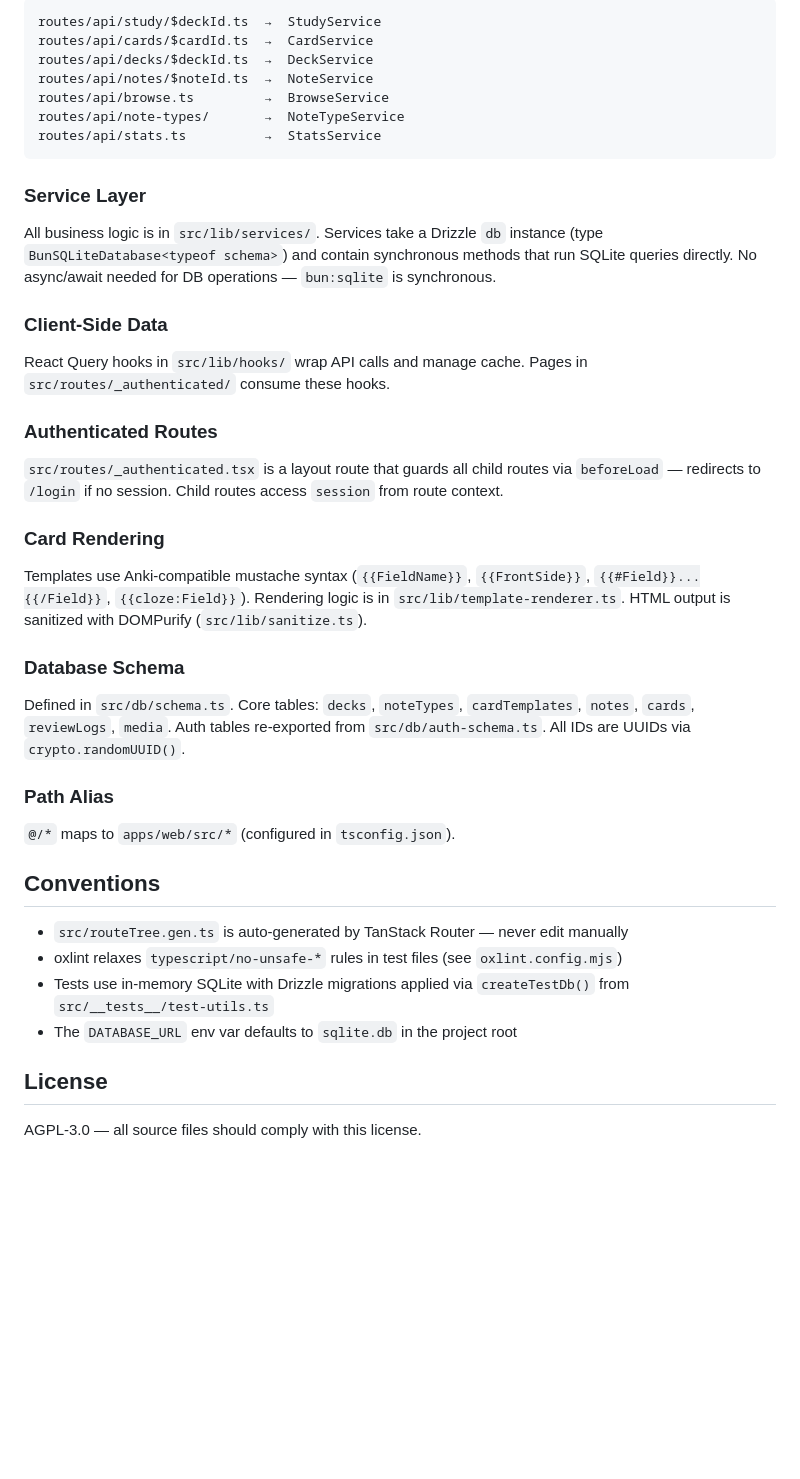
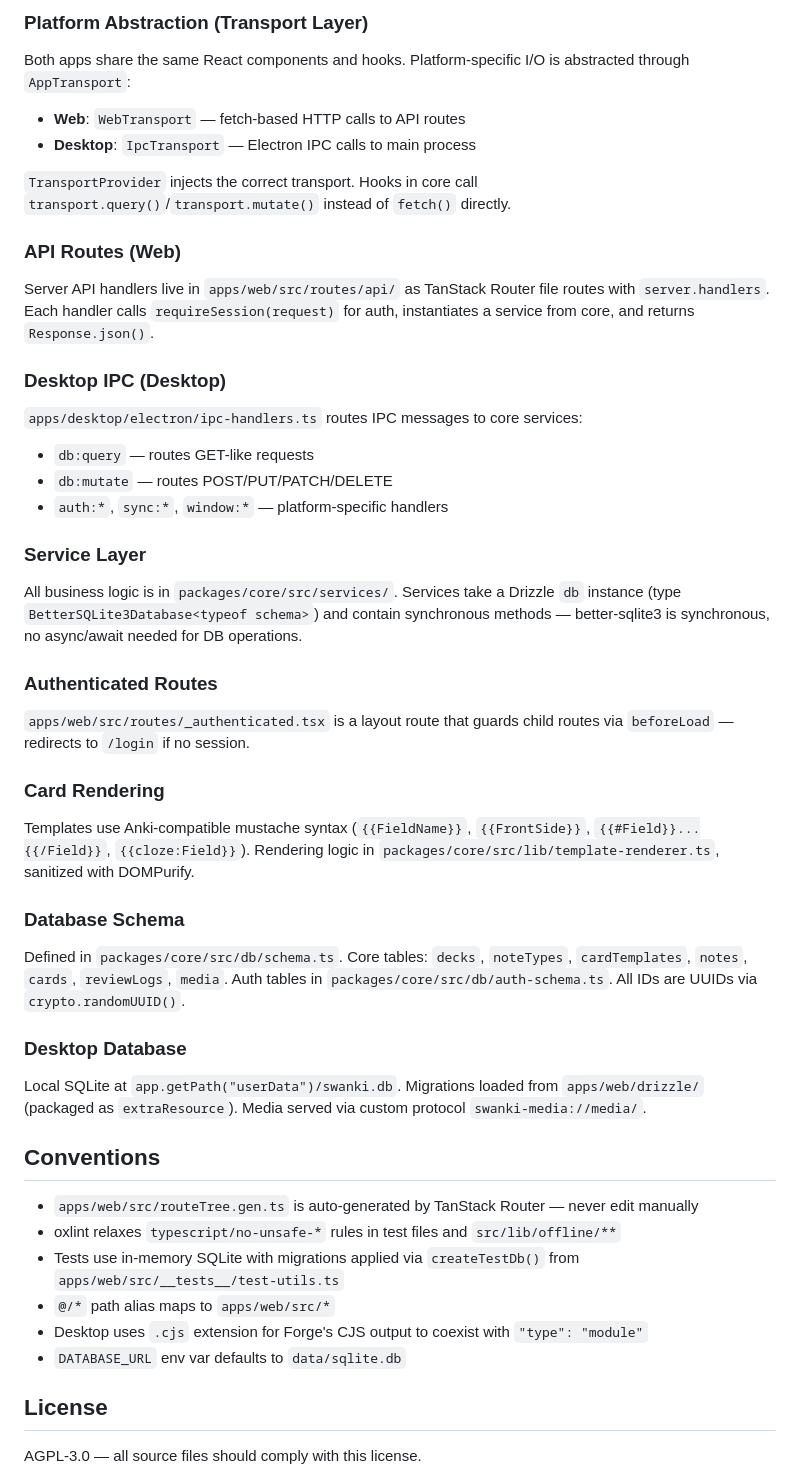
Before and after one commit to soodoh/swanki, a Markdown page: AGENTS.md, the part around one of its changes. GitHub-like rendering; blank space fills up the shorter version.

````diff
--- a/AGENTS.md
+++ b/AGENTS.md
@@ -63,44 +82,53 @@ Server API handlers live in `src/routes/api/` as TanStack Router file routes wit
 
-```
-routes/api/study/$deckId.ts  →  StudyService
-routes/api/cards/$cardId.ts  →  CardService
-routes/api/decks/$deckId.ts  →  DeckService
-routes/api/notes/$noteId.ts  →  NoteService
-routes/api/browse.ts         →  BrowseService
-routes/api/note-types/       →  NoteTypeService
-routes/api/stats.ts          →  StatsService
-```
+### Platform Abstraction (Transport Layer)
+
+Both apps share the same React components and hooks. Platform-specific I/O is abstracted through `AppTransport`:
+
+- **Web**: `WebTransport` — fetch-based HTTP calls to API routes
+- **Desktop**: `IpcTransport` — Electron IPC calls to main process
+
+`TransportProvider` injects the correct transport. Hooks in core call `transport.query()`/`transport.mutate()` instead of `fetch()` directly.
+
+### API Routes (Web)
+
+Server API handlers live in `apps/web/src/routes/api/` as TanStack Router file routes with `server.handlers`. Each handler calls `requireSession(request)` for auth, instantiates a service from core, and returns `Response.json()`.
+
+### Desktop IPC (Desktop)
+
+`apps/desktop/electron/ipc-handlers.ts` routes IPC messages to core services:
+
+- `db:query` — routes GET-like requests
+- `db:mutate` — routes POST/PUT/PATCH/DELETE
+- `auth:*`, `sync:*`, `window:*` — platform-specific handlers
 
 ### Service Layer
 
-All business logic is in `src/lib/services/`. Services take a Drizzle `db` instance (type `BunSQLiteDatabase<typeof schema>`) and contain synchronous methods that run SQLite queries directly. No async/await needed for DB operations — `bun:sqlite` is synchronous.
-
-### Client-Side Data
-
-React Query hooks in `src/lib/hooks/` wrap API calls and manage cache. Pages in `src/routes/_authenticated/` consume these hooks.
+All business logic is in `packages/core/src/services/`. Services take a Drizzle `db` instance (type `BetterSQLite3Database<typeof schema>`) and contain synchronous methods — better-sqlite3 is synchronous, no async/await needed for DB operations.
 
 ### Authenticated Routes
 
-`src/routes/_authenticated.tsx` is a layout route that guards all child routes via `beforeLoad` — redirects to `/login` if no session. Child routes access `session` from route context.
+`apps/web/src/routes/_authenticated.tsx` is a layout route that guards child routes via `beforeLoad` — redirects to `/login` if no session.
 
 ### Card Rendering
 
-Templates use Anki-compatible mustache syntax (`{{FieldName}}`, `{{FrontSide}}`, `{{#Field}}...{{/Field}}`, `{{cloze:Field}}`). Rendering logic is in `src/lib/template-renderer.ts`. HTML output is sanitized with DOMPurify (`src/lib/sanitize.ts`).
+Templates use Anki-compatible mustache syntax (`{{FieldName}}`, `{{FrontSide}}`, `{{#Field}}...{{/Field}}`, `{{cloze:Field}}`). Rendering logic in `packages/core/src/lib/template-renderer.ts`, sanitized with DOMPurify.
 
 ### Database Schema
 
-Defined in `src/db/schema.ts`. Core tables: `decks`, `noteTypes`, `cardTemplates`, `notes`, `cards`, `reviewLogs`, `media`. Auth tables re-exported from `src/db/auth-schema.ts`. All IDs are UUIDs via `crypto.randomUUID()`.
+Defined in `packages/core/src/db/schema.ts`. Core tables: `decks`, `noteTypes`, `cardTemplates`, `notes`, `cards`, `reviewLogs`, `media`. Auth tables in `packages/core/src/db/auth-schema.ts`. All IDs are UUIDs via `crypto.randomUUID()`.
 
-### Path Alias
+### Desktop Database
 
-`@/*` maps to `apps/web/src/*` (configured in `tsconfig.json`).
+Local SQLite at `app.getPath("userData")/swanki.db`. Migrations loaded from `apps/web/drizzle/` (packaged as `extraResource`). Media served via custom protocol `swanki-media://media/`.
 
 ## Conventions
 
-- `src/routeTree.gen.ts` is auto-generated by TanStack Router — never edit manually
-- oxlint relaxes `typescript/no-unsafe-*` rules in test files (see `oxlint.config.mjs`)
-- Tests use in-memory SQLite with Drizzle migrations applied via `createTestDb()` from `src/__tests__/test-utils.ts`
-- The `DATABASE_URL` env var defaults to `sqlite.db` in the project root
+- `apps/web/src/routeTree.gen.ts` is auto-generated by TanStack Router — never edit manually
+- oxlint relaxes `typescript/no-unsafe-*` rules in test files and `src/lib/offline/**`
+- Tests use in-memory SQLite with migrations applied via `createTestDb()` from `apps/web/src/__tests__/test-utils.ts`
+- `@/*` path alias maps to `apps/web/src/*`
+- Desktop uses `.cjs` extension for Forge's CJS output to coexist with `"type": "module"`
+- `DATABASE_URL` env var defaults to `data/sqlite.db`
 
 ## License
 
````
Also changed, not shown: other parts of AGENTS.md (+42 -23 lines).
